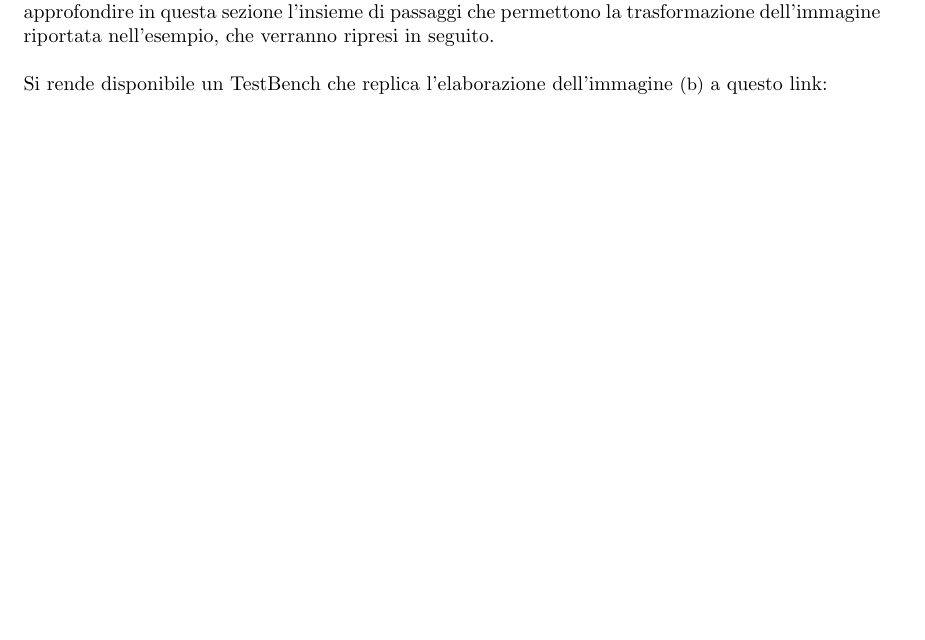
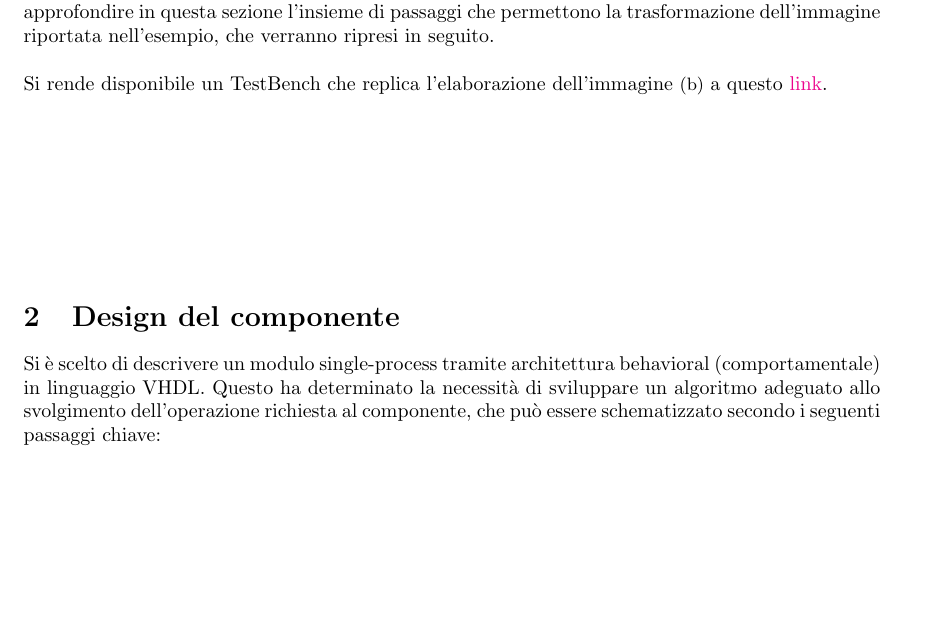
Before and after one commit to shalbyhazem99/project-reti-logiche, a LaTeX document (relazione/codice report/report.tex): part of page 4 of 4, cut so that both start at the same text. Compiled offline with pdfLaTeX.

Commit message:
update report
- poco, ma dovevo cambiare computer hihi

```diff
--- a/relazione/codice report/report.tex
+++ b/relazione/codice report/report.tex
@@ -13,6 +13,11 @@
 }
 \usepackage{array}          %per colonne di width fissata
 \usepackage{subcaption}     %tabelle divise
+\usepackage{hyperref}       %links
+\hypersetup{
+    colorlinks=true,
+    linkcolor=blue,
+}
 
 \begin{document}
 
@@ -253,8 +258,14 @@ Si riporta in seguito un'esempio di elaborazione compiuta su un'immagine di test
 \end{itemize}
 
 Non avendo ancora affrontato appieno il processo svolto dal componente, si ritiene opportuno non approfondire in questa sezione
-l'insieme di passaggi che permettono la trasformazione dell'immagine riportata nell'esempio, che verranno ripresi in seguito.
-\\\\
-Si rende disponibile un TestBench che replica l'elaborazione dell'immagine \small (b) \normalsize a questo link:\\
+l'insieme di passaggi che permettono la trasformazione dell'immagine riportata nell'esempio, che verranno ripresi in seguito. \\\\
+Si rende disponibile un TestBench che replica l'elaborazione dell'immagine \small (b) \normalsize a questo \href{festadelsalame.com}{link}. \par
+
+\vspace{3cm}
+
+\section{Design del componente}
+Si è scelto di descrivere un modulo single-process tramite architettura behavioral (comportamentale) in linguaggio VHDL.
+Questo ha determinato la necessità di sviluppare un algoritmo adeguato allo svolgimento dell’operazione richiesta al componente, che può essere schematizzato secondo i seguenti passaggi chiave:
+
 
 \end{document}
```
Also changed, not shown: relazione/codice report/report.pdf.
